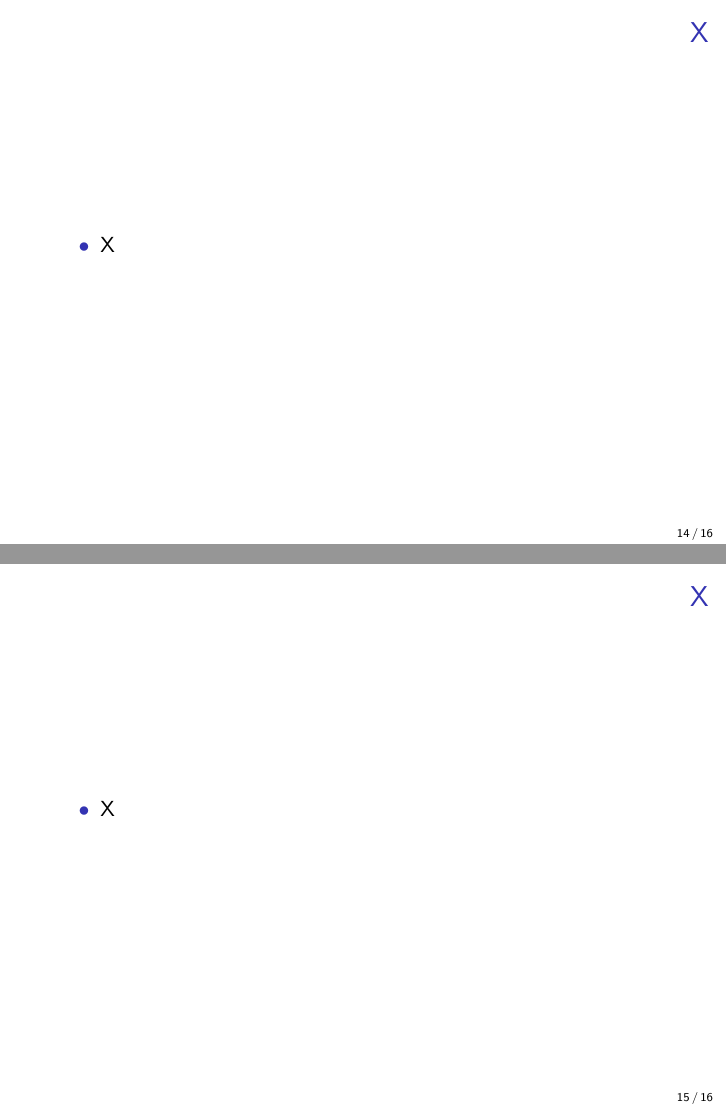
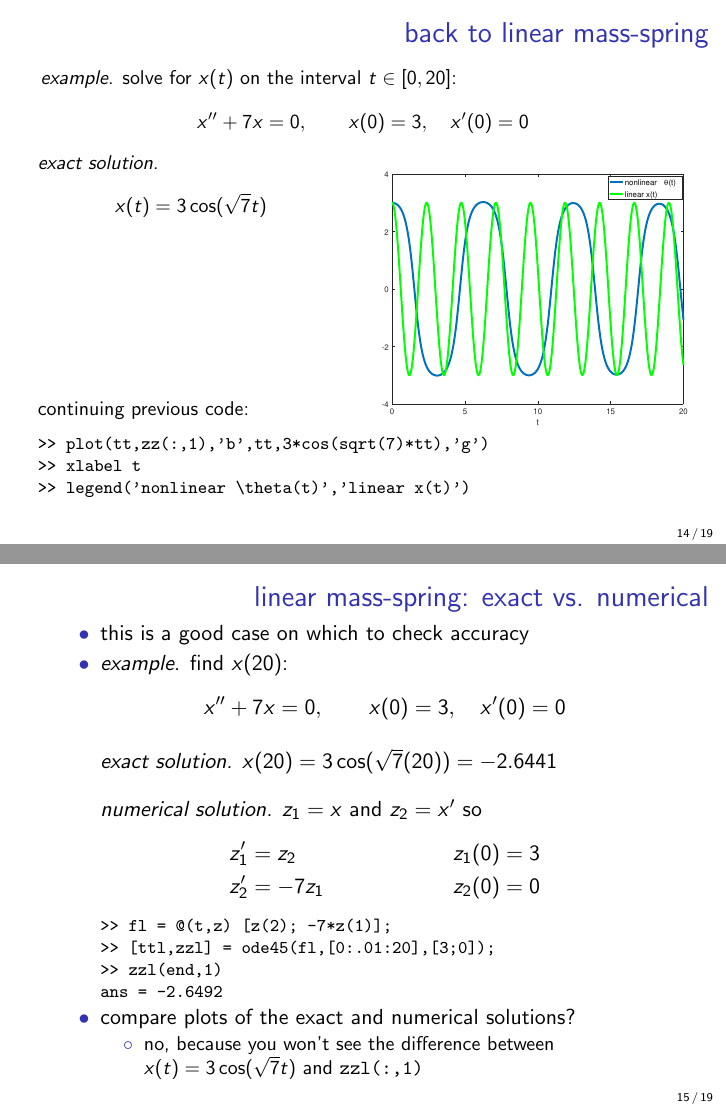
Before and after one commit to bueler/math302, LaTeX slides (assets/slides/5-3.tex): pages 14 and 15 of 16 before the commit and pages 14 and 15 of 19 after it, joined at a grey line. Compiled offline with pdfLaTeX.

Commit message:
yet more

```diff
--- a/assets/slides/5-3.tex
+++ b/assets/slides/5-3.tex
@@ -293,3 +297,63 @@ This is $z'=f(t,z)$ so:
+\begin{frame}[fragile]
+\frametitle{back to linear mass-spring}
+
+\small
+
+\noindent \hspace{-4mm} \emph{example}.  solve for $x(t)$ on the interval $t\in [0,20]$:
+    $$x''+ 7 x = 0, \qquad x(0)=3, \quad x'(0)=0$$
+
+\begin{columns}
+\begin{column}{0.5\textwidth}
+\noindent \emph{exact solution.}
+    $$x(t)=3 \cos(\sqrt{7} t)$$
+
+\vspace{28mm}
+continuing previous code:
+\begin{Verbatim}[fontsize=\footnotesize]
+>> plot(tt,zz(:,1),'b',tt,3*cos(sqrt(7)*tt),'g')
+>> xlabel t
+>> legend('nonlinear \theta(t)','linear x(t)')
+\end{Verbatim}
+\end{column}
+\begin{column}{0.5\textwidth}
+
+\vspace{-10mm}
+\includegraphics[width=1.0\textwidth]{figs/pend-compare}
+\end{column}
+\end{columns}
+\end{frame}
+
+
+\begin{frame}[fragile]
+\frametitle{linear mass-spring: exact vs. numerical}
+
+\begin{itemize}
+\item this is a good case on which to check accuracy
+\item \emph{example}.  find $x(20)$:
+    $$x''+ 7 x = 0, \qquad x(0)=3, \quad x'(0)=0$$
+
+\medskip
+\noindent \emph{exact solution.}  $x(20)=3 \cos(\sqrt{7}(20)) = -2.6441$
+
+\bigskip
+\noindent \emph{numerical solution.}  $z_1=x$ and $z_2=x'$ so
+\begin{align*}
+z_1' &= z_2 & z_1(0)&=3 \\
+z_2' &= - 7 z_1 & z_2(0)&=0
+\end{align*}
+
+\begin{Verbatim}[fontsize=\footnotesize]
+>> fl = @(t,z) [z(2); -7*z(1)];
+>> [ttl,zzl] = ode45(fl,[0:.01:20],[3;0]);
+>> zzl(end,1)
+ans = -2.6492
+\end{Verbatim}
+
+\item compare plots of the exact and numerical solutions?
+    \begin{itemize}
+    \item no, because you won't see the difference between $x(t)=3 \cos(\sqrt{7} t)$ and \texttt{zzl(:,1)}
+    \end{itemize}
+\end{itemize}
 \end{frame}
 
 
```
Also changed, not shown: assets/slides/figs/pend-compare.pdf (added), assets/slides/5-3.tex (31 more changed lines).
